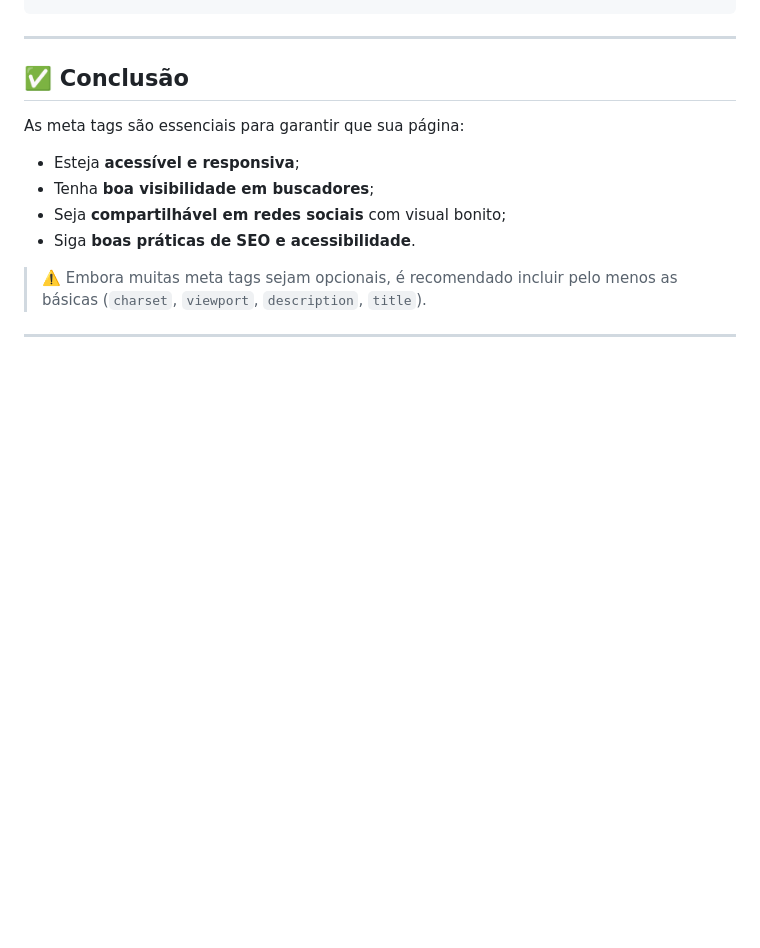
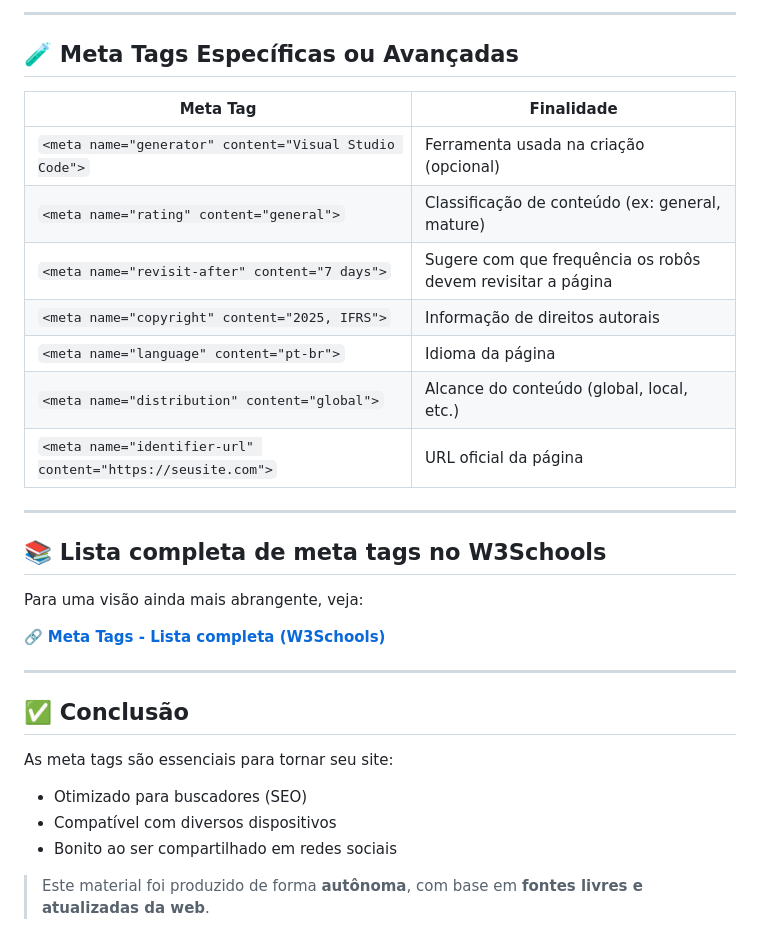
Before and after one commit to diegooilv/IFRS2025, a Markdown page: progweb/html/MetaTags.md, the part around the change printed below. GitHub-like rendering; blank space fills up the shorter version.

````diff
--- a/progweb/html/MetaTags.md
+++ b/progweb/html/MetaTags.md
@@ -84,16 +74,35 @@ São meta tags especiais usadas para **melhorar o compartilhamento da sua págin
 ```
+
+---
+
+## 🧪 Meta Tags Específicas ou Avançadas
+
+| Meta Tag                                                     | Finalidade                                                  |
+| ------------------------------------------------------------ | ----------------------------------------------------------- |
+| `<meta name="generator" content="Visual Studio Code">`       | Ferramenta usada na criação (opcional)                      |
+| `<meta name="rating" content="general">`                     | Classificação de conteúdo (ex: general, mature)             |
+| `<meta name="revisit-after" content="7 days">`               | Sugere com que frequência os robôs devem revisitar a página |
+| `<meta name="copyright" content="2025, IFRS">`               | Informação de direitos autorais                             |
+| `<meta name="language" content="pt-br">`                     | Idioma da página                                            |
+| `<meta name="distribution" content="global">`                | Alcance do conteúdo (global, local, etc.)                   |
+| `<meta name="identifier-url" content="https://seusite.com">` | URL oficial da página                                       |
+
+---
+
+## 📚 Lista completa de meta tags no W3Schools
+
+Para uma visão ainda mais abrangente, veja:
+
+🔗 **[Meta Tags - Lista completa (W3Schools)](https://www.w3schools.com/tags/tag_meta.asp)**
 
 ---
 
 ## ✅ Conclusão
 
-As meta tags são essenciais para garantir que sua página:
+As meta tags são essenciais para tornar seu site:
 
-- Esteja **acessível e responsiva**;
-- Tenha **boa visibilidade em buscadores**;
-- Seja **compartilhável em redes sociais** com visual bonito;
-- Siga **boas práticas de SEO e acessibilidade**.
+- Otimizado para buscadores (SEO)
+- Compatível com diversos dispositivos
+- Bonito ao ser compartilhado em redes sociais
 
-> ⚠️ Embora muitas meta tags sejam opcionais, é recomendado incluir pelo menos as básicas (`charset`, `viewport`, `description`, `title`).
-
----
+> Este material foi produzido de forma **autônoma**, com base em **fontes livres e atualizadas da web**.
````
Also changed, not shown: other parts of progweb/html/MetaTags.md (+47 -57 lines).
